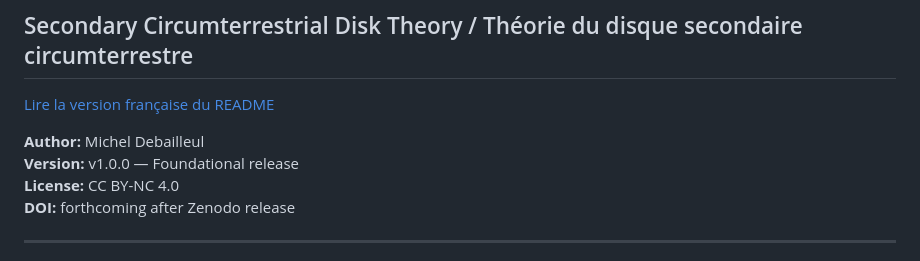
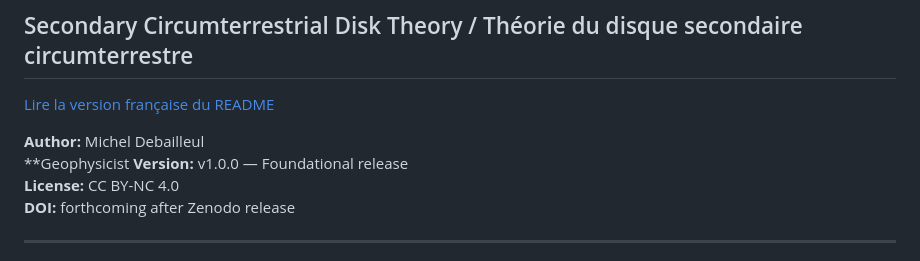
Before and after one commit to Orion4622/moon-and-water, a Markdown page: README.md, the part around the change. Rendered like a GitHub page.

Commit message:
Update README.md
Finalize bilingual README

```diff
--- a/README.md
+++ b/README.md
@@ -5,6 +5,7 @@
 [Lire la version française du README](README_FR.md)
 
 **Author:** Michel Debailleul
+**Geophysicist
 **Version:** v1.0.0 — Foundational release
 **License:** CC BY-NC 4.0
 **DOI:** forthcoming after Zenodo release
```
